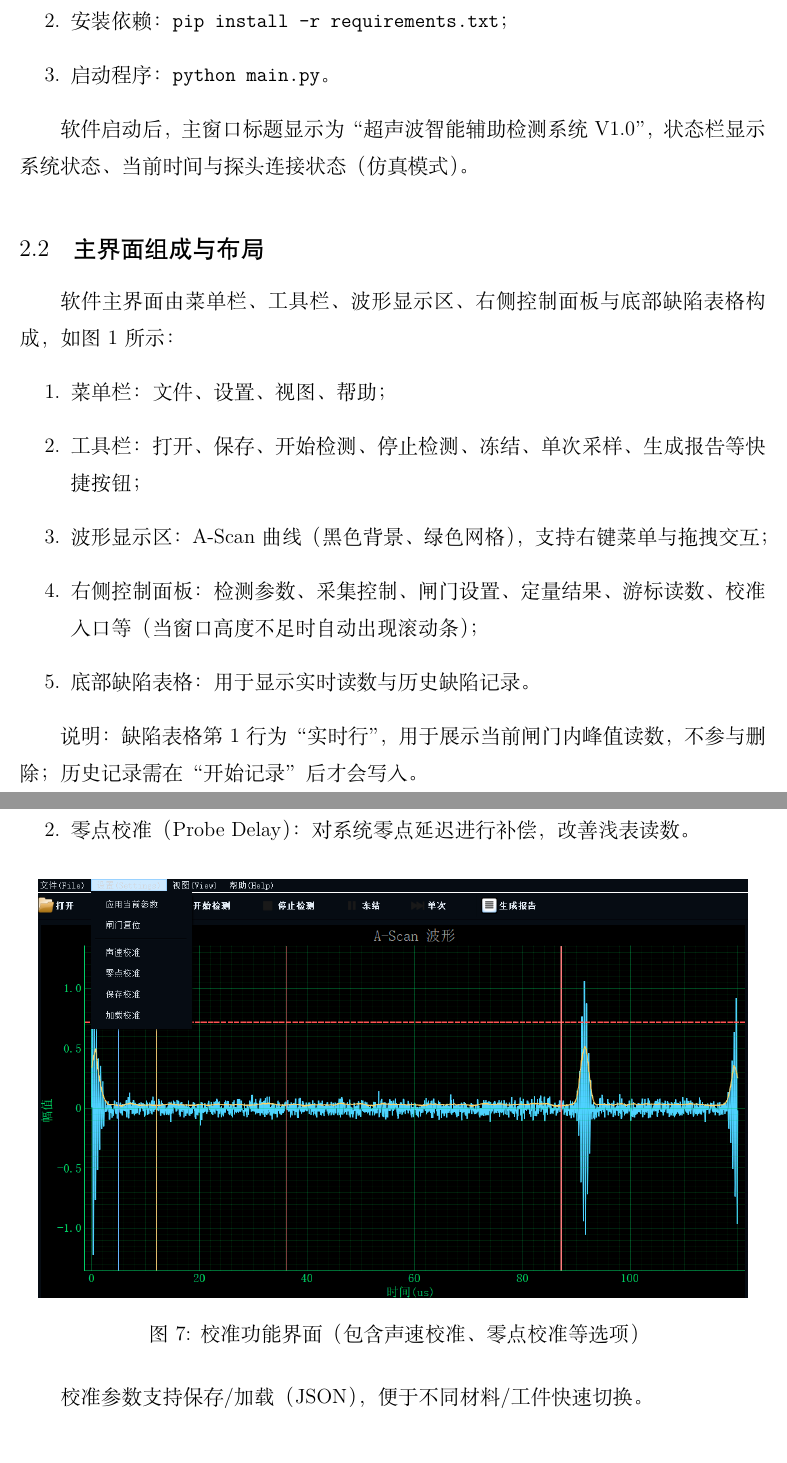
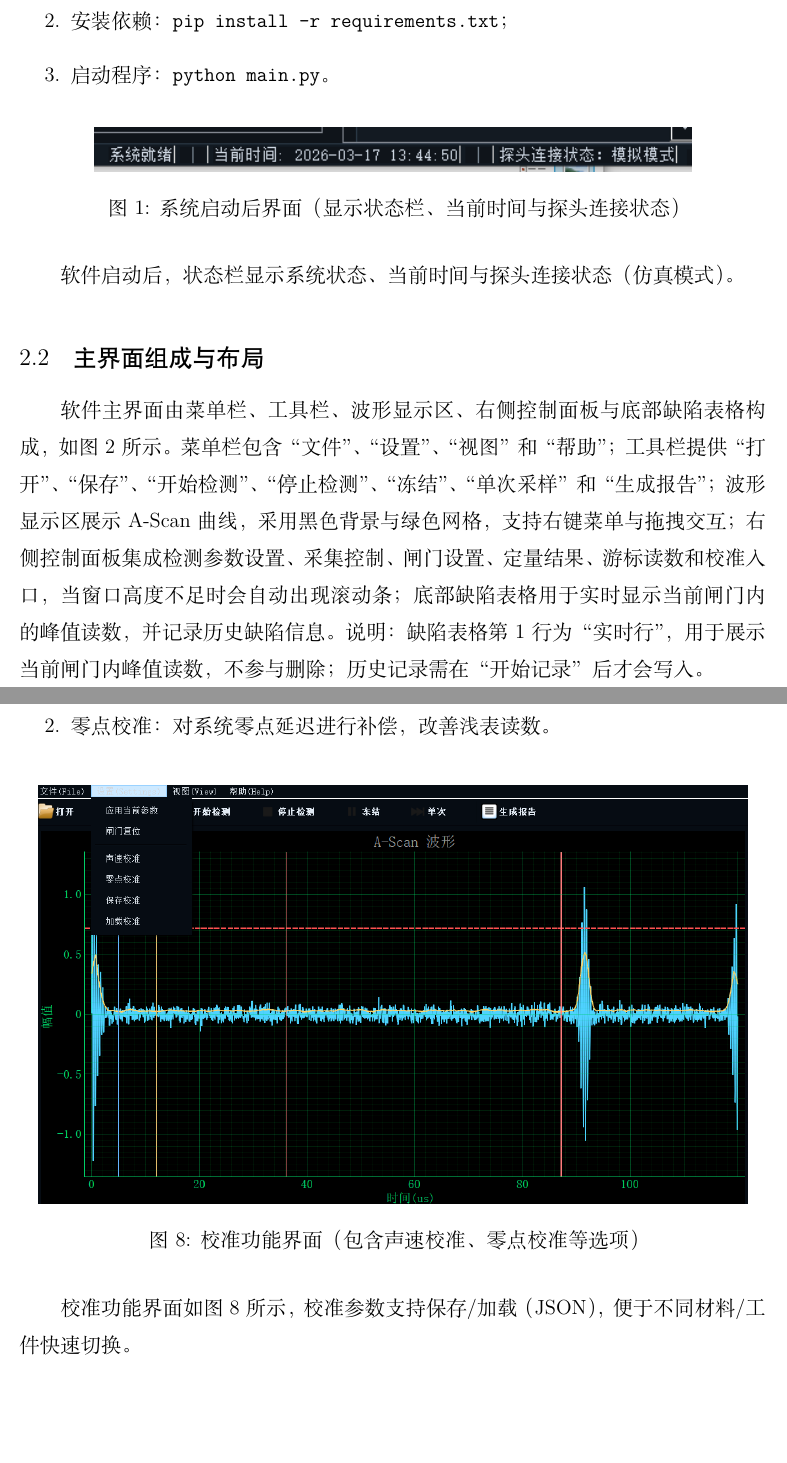
Before and after one commit to EmpyreanHYR/UT-Analyst, a LaTeX document (Direction/main.tex, which reads Direction/texfile/2_implosion.tex): two parts of pages 7 and 14 of 16, joined at a grey line, cut so that both start at the same text, the shorter picture padded with empty space. Compiled offline with XeLaTeX.

Commit message:
Add files via upload

```diff
--- a/Direction/main.tex
+++ b/Direction/main.tex
@@ -153,7 +153,6 @@
 % TODO: 替换为软著申请所需的真实作者姓名；如多作者请使用 \\ 换行分隔
 \newcommand{\PureAuthors}{%
 	张旭琳\\
-	黄刘伟\\
 	陈彩蝶\\
 	高新雅\\
 	黄耀荣\\
--- a/Direction/texfile/2_implosion.tex
+++ b/Direction/texfile/2_implosion.tex
@@ -13,29 +13,32 @@
 	\item 安装依赖：\texttt{pip install -r requirements.txt}；
 	\item 启动程序：\texttt{python main.py}。
 \end{enumerate}
+% 插入图：系统启动界面
+\begin{figure}[htbp]
+	\centering
+	\includegraphics[width=0.8\textwidth]{image/xitong.png}
+	\caption{系统启动后界面（显示状态栏、当前时间与探头连接状态）}
+	\label{fig:system_startup}
+\end{figure}
 \par
-软件启动后，主窗口标题显示为“超声波智能辅助检测系统 V1.0”，状态栏显示系统状态、当前时间与探头连接状态（仿真模式）。
+软件启动后，状态栏显示系统状态、当前时间与探头连接状态（仿真模式）。
 
 
 
 \subsection{主界面组成与布局}
 \par
-软件主界面由菜单栏、工具栏、波形显示区、右侧控制面板与底部缺陷表格构成，如图1所示：
+软件主界面由菜单栏、工具栏、波形显示区、右侧控制面板与底部缺陷表格构成，如图2所示。菜单栏包含“文件”、“设置”、“视图”和“帮助”；工具栏提供“打开”、“保存”、“开始检测”、“停止检测”、“冻结”、“单次采样”和“生成报告”；波形显示区展示 A-Scan 曲线，采用黑色背景与绿色网格，支持右键菜单与拖拽交互；右侧控制面板集成检测参数设置、采集控制、闸门设置、定量结果、游标读数和校准入口，当窗口高度不足时会自动出现滚动条；底部缺陷表格用于实时显示当前闸门内的峰值读数，并记录历史缺陷信息。
+说明：缺陷表格第1行为“实时行”，用于展示当前闸门内峰值读数，不参与删除；历史记录需在“开始记录”后才会写入。
+
 \begin{figure}[htbp]
 	\centering
 	\includegraphics[width=0.95\linewidth]{image/ui_main.png}
 	\caption{主界面整体}
 	\label{fig:ui_main}
 \end{figure}
-\begin{enumerate}
-	\item 菜单栏：文件、设置、视图、帮助；
-	\item 工具栏：打开、保存、开始检测、停止检测、冻结、单次采样、生成报告等快捷按钮；
-	\item 波形显示区：A-Scan 曲线（黑色背景、绿色网格），支持右键菜单与拖拽交互；
-	\item 右侧控制面板：检测参数、采集控制、闸门设置、定量结果、游标读数、校准入口等（当窗口高度不足时自动出现滚动条）；
-	\item 底部缺陷表格：用于显示实时读数与历史缺陷记录。
-\end{enumerate}
-\par
-说明：缺陷表格第 1 行为“实时行”，用于展示当前闸门内峰值读数，不参与删除；历史记录需在“开始记录”后才会写入。
+\FloatBarrier
+
+
 
 \subsection{检测参数设置}
 \par
@@ -170,7 +173,7 @@
 为提升读数准确性，软件提供两类校准：
 \begin{enumerate}
 	\item 声速校准：根据已知厚度与实测往返时间推算声速；
-	\item 零点校准（Probe Delay）：对系统零点延迟进行补偿，改善浅表读数。
+	\item 零点校准：对系统零点延迟进行补偿，改善浅表读数。
 \end{enumerate}
 % 插入图7：校准功能界面截图
 \begin{figure}[htbp]
@@ -180,7 +183,7 @@
 	\label{fig:calibration_menu}
 \end{figure}
 \par
-校准参数支持保存/加载（JSON），便于不同材料/工件快速切换。
+校准功能界面如图8所示，校准参数支持保存/加载（JSON），便于不同材料/工件快速切换。
 \FloatBarrier
 
 \subsection{鼠标右键菜单（波形区）}
```
Also changed, not shown: Direction/texfile/1_introduction.tex (+8 -12 lines), Direction/image/xitong.png (added), Direction/main.pdf, Direction/main.tex (4 more changed lines), Direction/texfile/2_implosion.tex (9 more changed lines), 4 other files.
